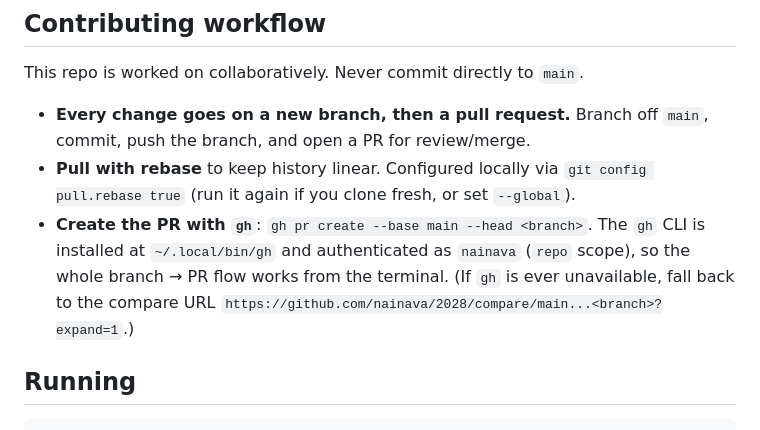
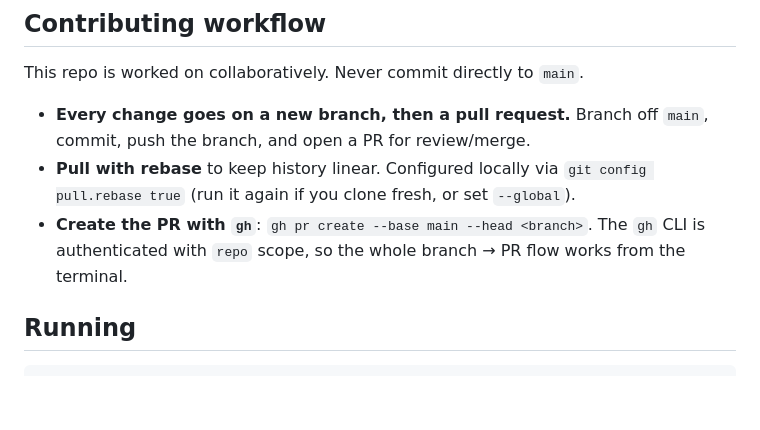
Before and after one commit to nainava/2028, a Markdown page: CLAUDE.md, the part around the change. Drawn GitHub-style; blank space fills up the shorter version.

Commit message:
Remove machine-specific gh CLI path from CLAUDE.md
Co-Authored-By: Claude Opus 4.6 <noreply@anthropic.com>

```diff
--- a/CLAUDE.md
+++ b/CLAUDE.md
@@ -14,7 +14,7 @@ This repo is worked on collaboratively. Never commit directly to `main`.
 
 - **Every change goes on a new branch, then a pull request.** Branch off `main`, commit, push the branch, and open a PR for review/merge.
 - **Pull with rebase** to keep history linear. Configured locally via `git config pull.rebase true` (run it again if you clone fresh, or set `--global`).
-- **Create the PR with `gh`**: `gh pr create --base main --head <branch>`. The `gh` CLI is installed at `~/.local/bin/gh` and authenticated as `nainava` (`repo` scope), so the whole branch → PR flow works from the terminal. (If `gh` is ever unavailable, fall back to the compare URL `https://github.com/nainava/2028/compare/main...<branch>?expand=1`.)
+- **Create the PR with `gh`**: `gh pr create --base main --head <branch>`. The `gh` CLI is authenticated with `repo` scope, so the whole branch → PR flow works from the terminal.
 
 ## Running
 
```
